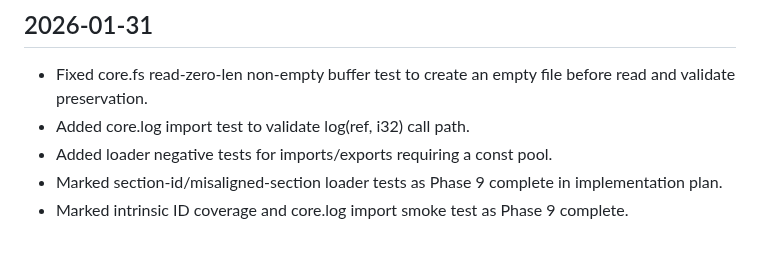
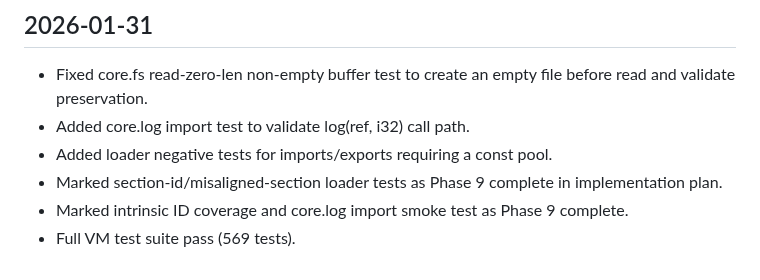
Before and after one commit to JJLDonley/Simple, a Markdown page: SimpleByteCode/Sprint.md, the part around the change. Drawn GitHub-style.

Commit message:
Log full test suite pass

```diff
--- a/SimpleByteCode/Sprint.md
+++ b/SimpleByteCode/Sprint.md
@@ -420,3 +420,4 @@
 - Added loader negative tests for imports/exports requiring a const pool.
 - Marked section-id/misaligned-section loader tests as Phase 9 complete in implementation plan.
 - Marked intrinsic ID coverage and core.log import smoke test as Phase 9 complete.
+- Full VM test suite pass (569 tests).
```
